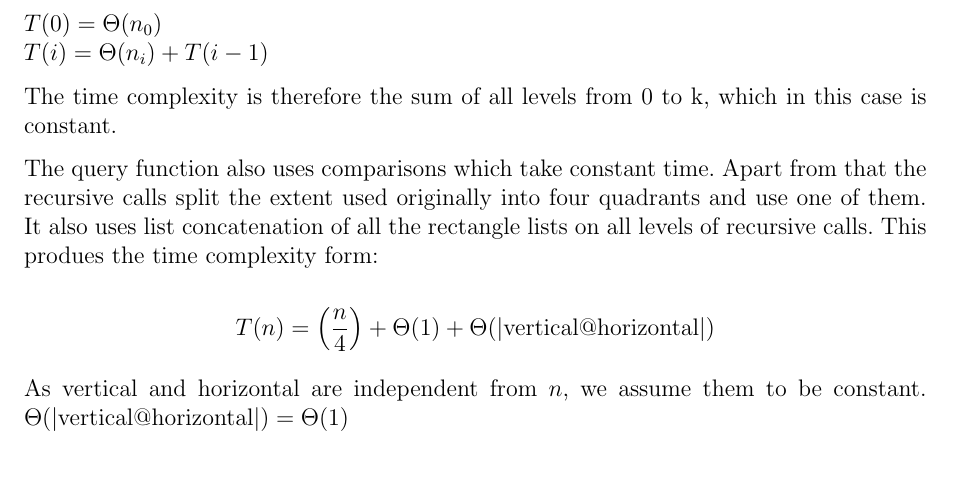
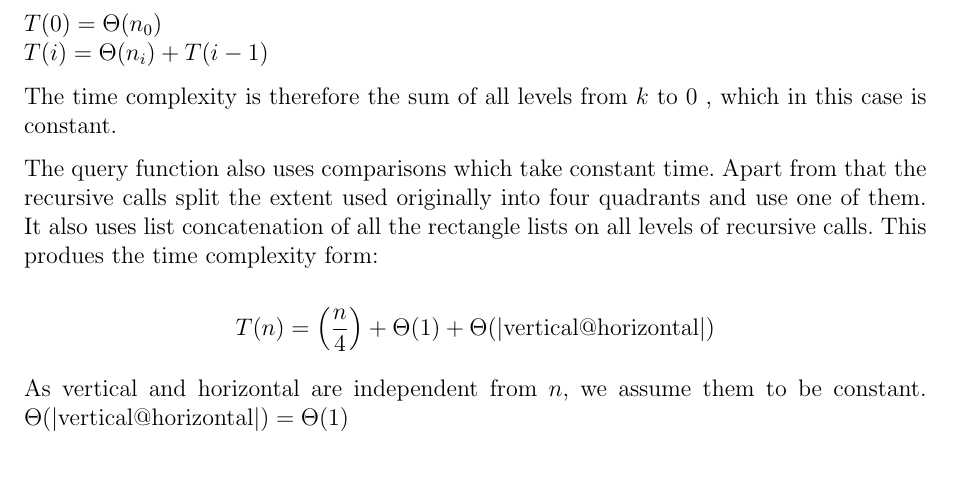
Before and after one commit to sangisos/pkdhomeass2, a LaTeX document (pkdhomeass2analysis.tex): part of page 2 of 3, cut so that both start at the same text. Compiled offline with pdfLaTeX.

Commit message:
added 491's

```diff
--- a/pkdhomeass2analysis.tex
+++ b/pkdhomeass2analysis.tex
@@ -50,7 +50,7 @@ In worst case, we will find all rectangles along the path we move down the tree.
 $T(0)= \Theta(n_0)$\\
 $T(i)= \Theta(n_i) + T(i-1)$
 
-The time complexity is therefore the sum of all levels from 0 to k, which in this case is constant.
+The time complexity is therefore the sum of all levels from $k$ to $0$ , which in this case is constant.
 
 
 
```
